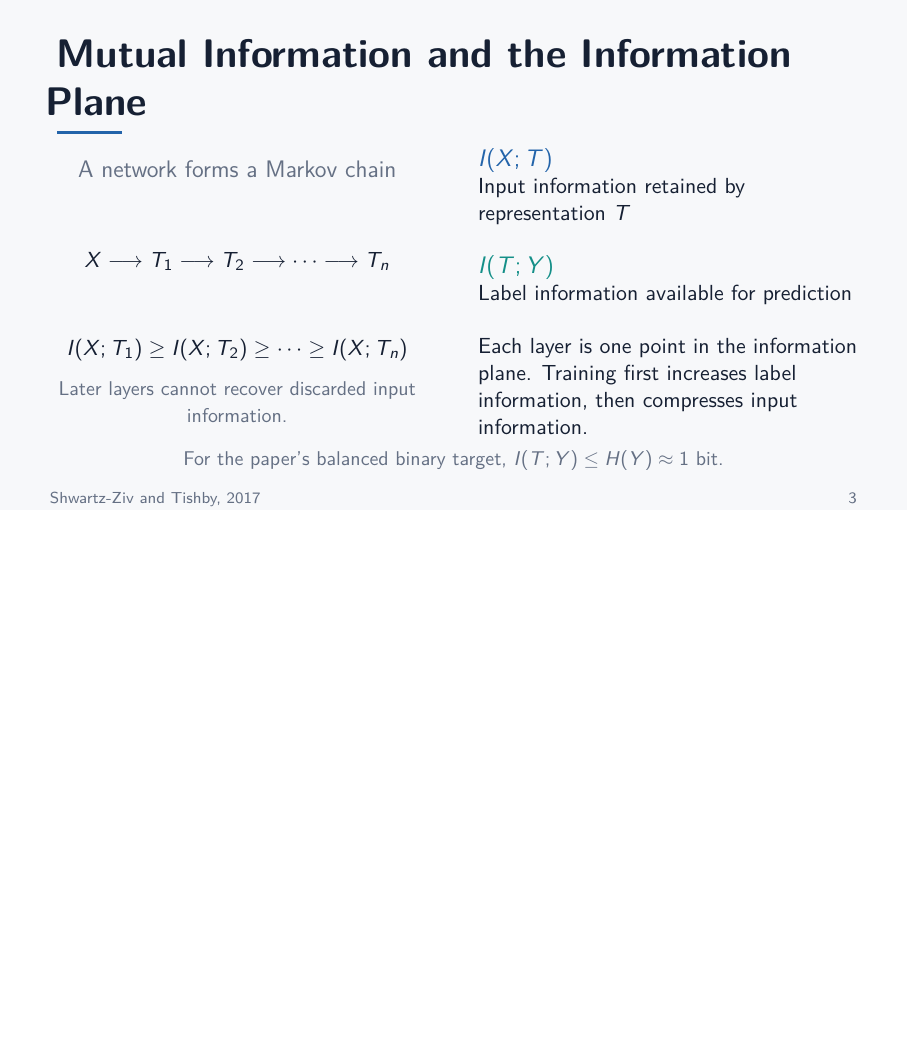
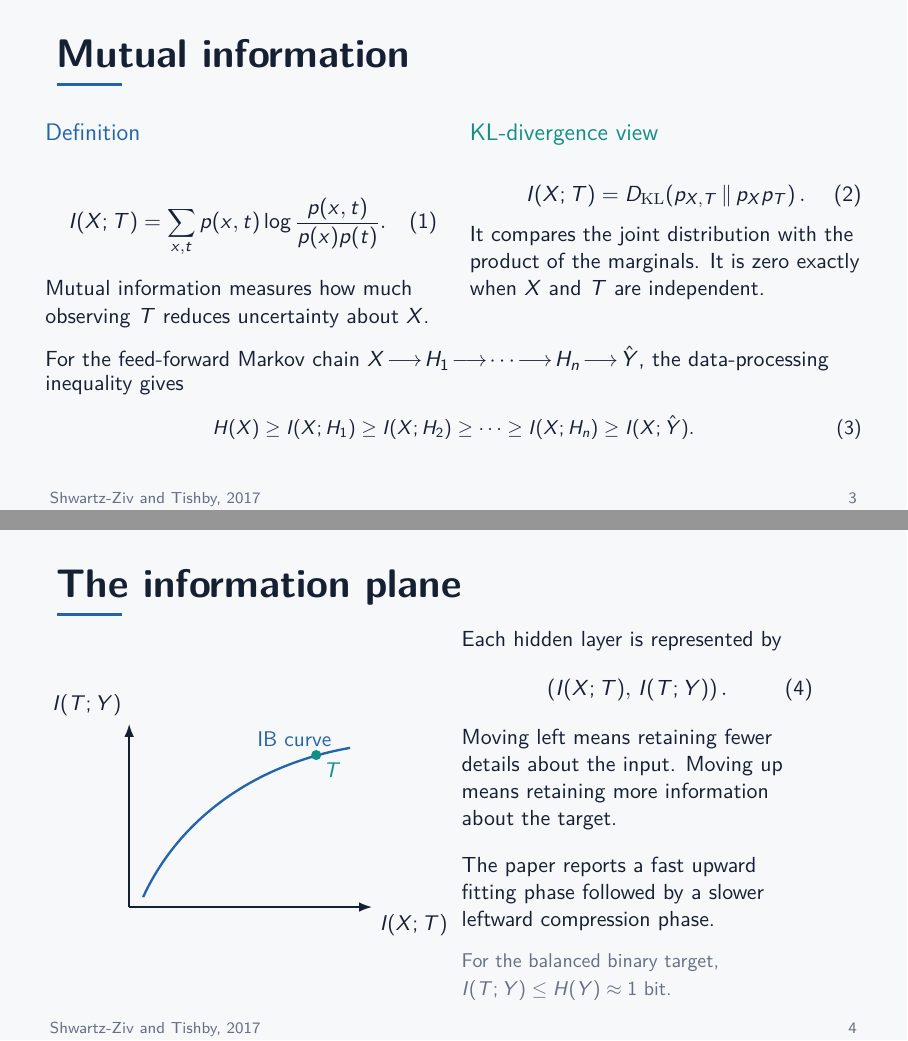
Before and after one commit to HP2706/ATDL-Group-Work, LaTeX slides (Presentation1/main.tex): page 3 of 8 before the commit and pages 3 and 4 of 8 after it, the two joined at a grey line, the shorter picture padded with empty space. Compiled offline with pdfLaTeX.

Commit message:
Separate mutual information and information plane slides

```diff
--- a/Presentation1/main.tex
+++ b/Presentation1/main.tex
@@ -73,36 +73,68 @@
 
 \end{frame}
 
-\begin{frame}{Mutual Information and the Information Plane}
-  \begin{columns}[c,onlytextwidth]
-    \column{0.47\textwidth}
+\begin{frame}{Mutual information}
+  \begin{columns}[T,onlytextwidth]
+    \column{0.48\textwidth}
+      {\color{Accent}\large Definition}\par
+      \vspace{0.12cm}
+      \begin{equation}
+        I(X;T)
+        = \sum_{x,t} p(x,t)
+          \log\frac{p(x,t)}{p(x)p(t)}.
+      \end{equation}
+      Mutual information measures how much observing $T$ reduces uncertainty about $X$.
+    \column{0.48\textwidth}
+      {\color{Teal}\large KL-divergence view}\par
+      \vspace{0.12cm}
+      \begin{equation}
+        I(X;T)
+        = D_{\mathrm{KL}}\!\left(
+          p_{X,T}\,\middle\|\,p_Xp_T
+        \right).
+      \end{equation}
+      It compares the joint distribution with the product of the marginals. It is zero exactly when $X$ and $T$ are independent.
+  \end{columns}
+  \vspace{0.3cm}
+  For the feed-forward Markov chain
+  $X\!\longrightarrow\!H_1\!\longrightarrow\!\cdots\!\longrightarrow\!H_n\!\longrightarrow\!\hat{Y}$,
+  the data-processing inequality gives
+  {\small
+  \begin{equation}
+    H(X) \ge I(X;H_1) \ge I(X;H_2) \ge \cdots \ge I(X;H_n) \ge I(X;\hat{Y}).
+  \end{equation}}
+\end{frame}
+
+\begin{frame}{The information plane}
+  \begin{columns}[c,totalwidth=0.94\textwidth]
+    \column{0.51\textwidth}
       \centering
-      {\color{Muted}\large A network forms a Markov chain}\par
+      \resizebox{\linewidth}{!}{%
+      \begin{tikzpicture}[x=0.72cm,y=0.72cm,>=Latex]
+        \draw[->,thick,Ink] (0,0) -- (6.1,0)
+          node[below right] {$\mutualinfo{X}{T}$};
+        \draw[->,thick,Ink] (0,0) -- (0,4.6)
+          node[above left] {$\mutualinfo{T}{Y}$};
+        \draw[Accent,very thick]
+          (0.35,0.25) .. controls (1.2,2.1) and (3.0,3.55) .. (5.55,4.0);
+        \node[Accent,above] at (4.15,3.85) {IB curve};
+        \fill[Teal] (4.7,3.82) circle (2.6pt);
+        \node[Teal,below right] at (4.7,3.82) {$T$};
+      \end{tikzpicture}
+      }
+    \column{0.43\textwidth}
+      Each hidden layer is represented by
+      \begin{equation}
+        \left(I(X;T),\,I(T;Y)\right).
+      \end{equation}
+      Moving left means retaining fewer details about the input. Moving up means retaining more information about the target.
+      \vspace{0.35cm}
+
+      The paper reports a fast upward fitting phase followed by a slower leftward compression phase.
       \vspace{0.25cm}
-      \[
-        X \longrightarrow T_1 \longrightarrow T_2
-          \longrightarrow \cdots \longrightarrow T_n
-      \]
-      \vspace{0.2cm}
-      \[
-        \mutualinfo{X}{T_1}
-        \ge \mutualinfo{X}{T_2}
-        \ge \cdots
-        \ge \mutualinfo{X}{T_n}
-      \]
-      {\color{Muted}\small Later layers cannot recover discarded input information.}
-    \column{0.47\textwidth}
-      {\color{Accent}\large $\mutualinfo{X}{T}$}\par
-      Input information retained by representation $T$\par
-      \vspace{0.45cm}
-      {\color{Teal}\large $\mutualinfo{T}{Y}$}\par
-      Label information available for prediction\par
-      \vspace{0.45cm}
-      Each layer is one point in the information plane. Training first increases label information, then compresses input information.
+
+      {\color{Muted}\small For the balanced binary target, $I(T;Y)\le H(Y)\approx 1$ bit.}
   \end{columns}
-  \vspace{0.25cm}
-  \centering
-  {\color{Muted}\small For the paper's balanced binary target, $\mutualinfo{T}{Y}\le H(Y)\approx 1$ bit.}
 \end{frame}
 
 \begin{frame}{The Information Bottleneck Objective}
```
Also changed, not shown: Presentation1/main.tex (19 more changed lines).
